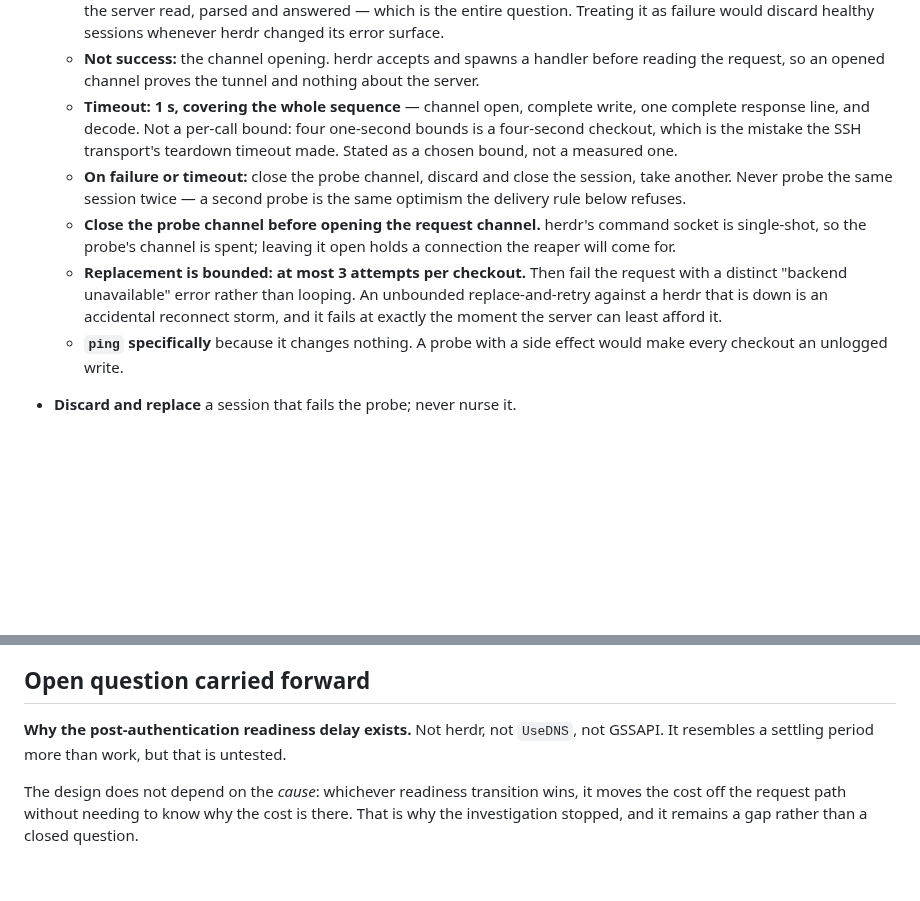
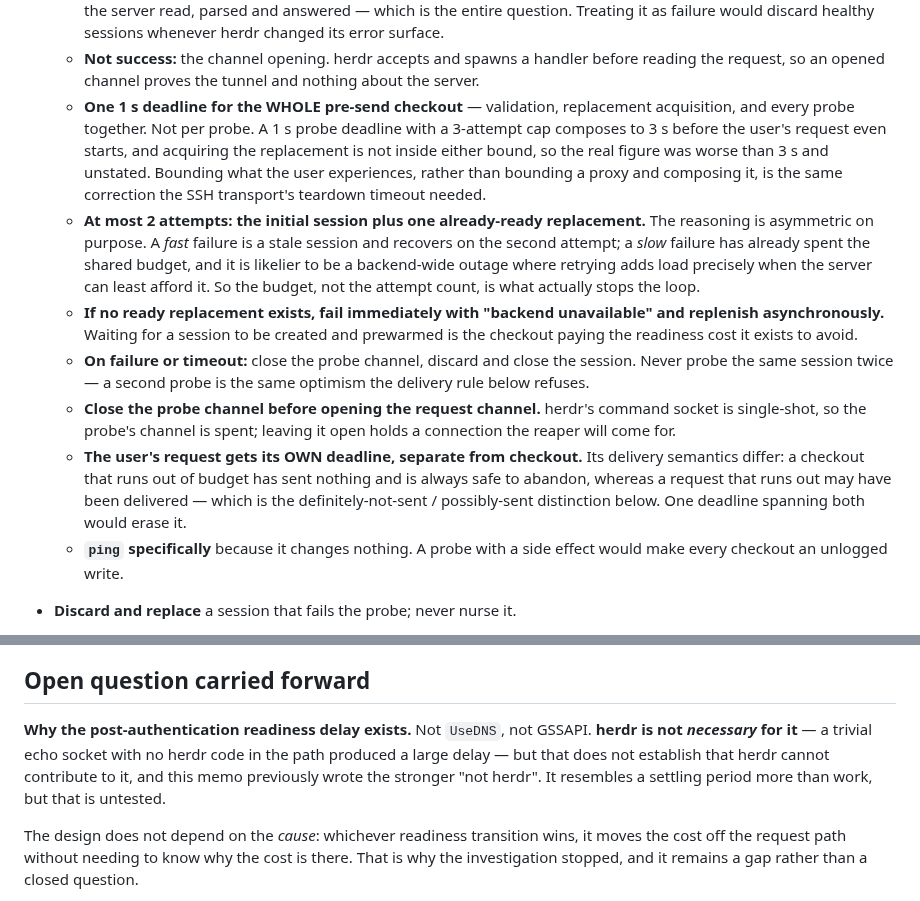
Before and after one commit to jerryfane/herdrup, a Markdown page: docs/connection-pool-design.md, 2 parts joined by grey strips. Rendered like a GitHub page; blank space fills up the shorter version.

Commit message:
docs: bound the whole checkout, not each probe
The P1 from 301b246, and it answers the question I put back to the reviewer.

A 1s probe deadline with a 3-attempt cap composes to 3s before the user's
request begins — and replacement acquisition sat outside both bounds, so the
real worst case was above 3s and unstated. One 1s deadline now covers
validation, replacement acquisition and every probe together: bound what the
user experiences rather than a proxy that composes.

Two attempts, not three, on asymmetric reasoning worth keeping: a fast failure
is a stale session and recovers; a slow failure has already spent the budget and
is likelier to be a backend-wide outage, where retrying adds load exactly when
the server can least afford it. If no ready replacement exists, fail
immediately and replenish asynchronously — waiting for one to be created and
prewarmed is the checkout paying the readiness cost it exists to avoid.

The request keeps its own deadline. A checkout that runs out of budget has sent
nothing and is always safe to abandon; a request that runs out may have been
delivered. One deadline across both would erase the distinction this memo's
delivery rule is built on.

Also: "Not herdr" overstated the evidence — herdr is not NECESSARY for the
delay, which does not establish it cannot contribute. The canonical document
says the weaker thing and this one now matches.

HERDR-APP:

```diff
--- a/docs/connection-pool-design.md
+++ b/docs/connection-pool-design.md
@@ -149,21 +149,34 @@ So:
   - **Not success:** the channel opening. herdr accepts and spawns a handler
     before reading the request, so an opened channel proves the tunnel and
     nothing about the server.
-  - **Timeout: 1 s, covering the whole sequence** — channel open, complete write,
-    one complete response line, and decode. Not a per-call bound: four one-second
-    bounds is a four-second checkout, which is the mistake the SSH transport's
-    teardown timeout made. Stated as a chosen bound, not a measured one.
+  - **One 1 s deadline for the WHOLE pre-send checkout** — validation,
+    replacement acquisition, and every probe together. Not per probe. A 1 s probe
+    deadline with a 3-attempt cap composes to 3 s before the user's request even
+    starts, and acquiring the replacement is not inside either bound, so the real
+    figure was worse than 3 s and unstated. Bounding what the user experiences,
+    rather than bounding a proxy and composing it, is the same correction the SSH
+    transport's teardown timeout needed.
+  - **At most 2 attempts: the initial session plus one already-ready
+    replacement.** The reasoning is asymmetric on purpose. A *fast* failure is a
+    stale session and recovers on the second attempt; a *slow* failure has
+    already spent the shared budget, and it is likelier to be a backend-wide
+    outage where retrying adds load precisely when the server can least afford
+    it. So the budget, not the attempt count, is what actually stops the loop.
+  - **If no ready replacement exists, fail immediately with "backend
+    unavailable" and replenish asynchronously.** Waiting for a session to be
+    created and prewarmed is the checkout paying the readiness cost it exists to
+    avoid.
   - **On failure or timeout:** close the probe channel, discard and close the
-    session, take another. Never probe the same session twice — a second probe
-    is the same optimism the delivery rule below refuses.
+    session. Never probe the same session twice — a second probe is the same
+    optimism the delivery rule below refuses.
   - **Close the probe channel before opening the request channel.** herdr's
     command socket is single-shot, so the probe's channel is spent; leaving it
     open holds a connection the reaper will come for.
-  - **Replacement is bounded: at most 3 attempts per checkout.** Then fail the
-    request with a distinct "backend unavailable" error rather than looping. An
-    unbounded replace-and-retry against a herdr that is down is an accidental
-    reconnect storm, and it fails at exactly the moment the server can least
-    afford it.
+  - **The user's request gets its OWN deadline, separate from checkout.** Its
+    delivery semantics differ: a checkout that runs out of budget has sent
+    nothing and is always safe to abandon, whereas a request that runs out may
+    have been delivered — which is the definitely-not-sent / possibly-sent
+    distinction below. One deadline spanning both would erase it.
   - **`ping` specifically** because it changes nothing. A probe with a side
     effect would make every checkout an unlogged write.
 - **Discard and replace** a session that fails the probe; never nurse it.
@@ -213,8 +226,10 @@ So:
 
 ## Open question carried forward
 
-**Why the post-authentication readiness delay exists.** Not herdr, not `UseDNS`,
-not GSSAPI. It resembles a settling period more than work, but that is untested.
+**Why the post-authentication readiness delay exists.** Not `UseDNS`, not
+GSSAPI. **herdr is not *necessary* for it** — a trivial echo socket with no herdr
+code in the path produced a large delay — but that does not establish that herdr
+cannot contribute to it, and this memo previously wrote the stronger "not herdr". It resembles a settling period more than work, but that is untested.
 
 The design does not depend on the *cause*: whichever readiness transition wins,
 it moves the cost off the request path without needing to know why the cost is
```
